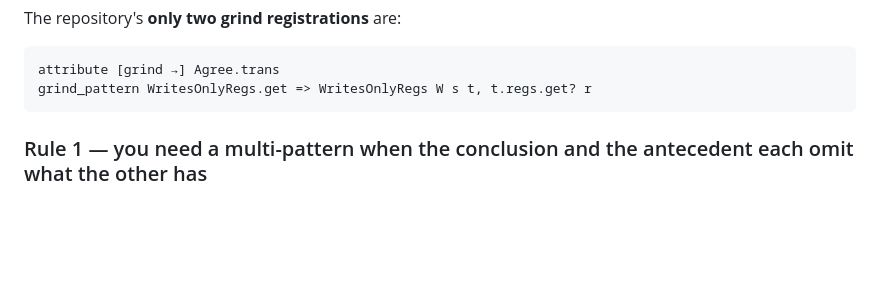
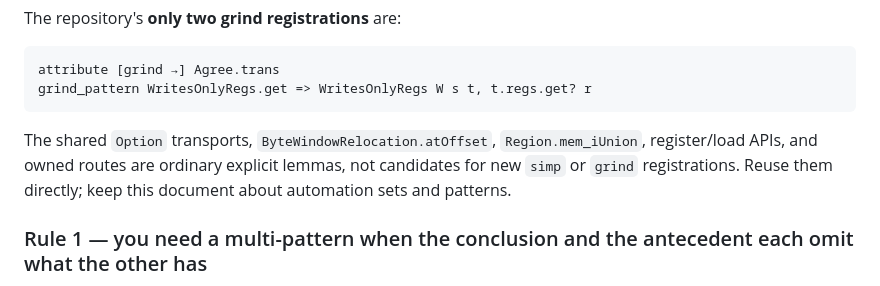
Before and after one commit to codygunton/binary-fv-experiment, a Markdown page: GRIND.md, the part around the change. Rendered like a GitHub page; blank space fills up the shorter version.

````diff
--- a/GRIND.md
+++ b/GRIND.md
@@ -30,6 +30,10 @@ The repository's **only two grind registrations** are:
 attribute [grind →] Agree.trans
 grind_pattern WritesOnlyRegs.get => WritesOnlyRegs W s t, t.regs.get? r
 ```
+
+The shared `Option` transports, `ByteWindowRelocation.atOffset`, `Region.mem_iUnion`, register/load
+APIs, and owned routes are ordinary explicit lemmas, not candidates for new `simp` or `grind`
+registrations. Reuse them directly; keep this document about automation sets and patterns.
 
 ### Rule 1 — you need a multi-pattern when the conclusion and the antecedent each omit what the other has
 
````
Also changed, not shown: AGENTS.md (+29 -0 lines), 1 other file.
